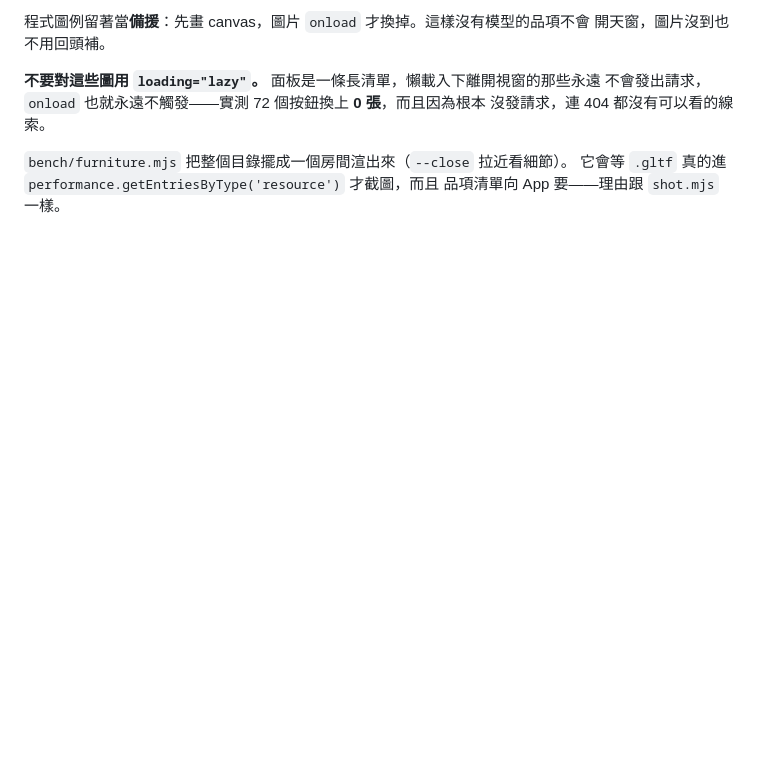
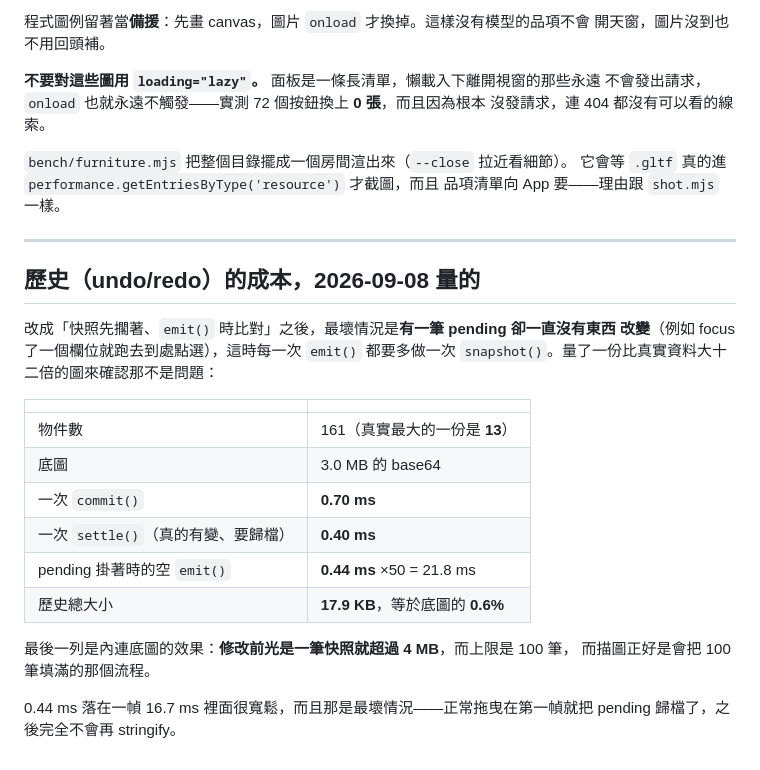
Before and after one commit to bruuucechang/interiordesign, a Markdown page: docs/notebook.md, the part around the change. Drawn GitHub-style; blank space fills up the shorter version.

Commit message:
量一下新的歷史機制在超大圖上的成本
最壞情況是「有一筆 pending 卻一直沒有東西改變」，那時每次 emit 都會多做一次
snapshot。用一份比真實資料大十二倍的圖（161 物件 + 3MB 底圖）量：commit 0.70ms、
settle 0.40ms、空 emit 0.44ms，歷史總共 17.9KB＝底圖的 0.6%（修改前光一筆快照
就超過 4MB，而上限是 100 筆）。

Co-Authored-By: Claude Opus 5 (1M context) <noreply@anthropic.com>

```diff
--- a/docs/notebook.md
+++ b/docs/notebook.md
@@ -514,3 +514,27 @@ Kenney 因此從 37 件一路降到 **7 件**：玄關衣帽架、門墊、烘
 `bench/furniture.mjs` 把整個目錄擺成一個房間渲出來（`--close` 拉近看細節）。
 它會等 `.gltf` 真的進 `performance.getEntriesByType('resource')` 才截圖，而且
 品項清單向 App 要——理由跟 `shot.mjs` 一樣。
+
+
+---
+
+## 歷史（undo/redo）的成本，2026-09-08 量的
+
+改成「快照先擱著、`emit()` 時比對」之後，最壞情況是**有一筆 pending 卻一直沒有東西
+改變**（例如 focus 了一個欄位就跑去到處點選），這時每一次 `emit()` 都要多做一次
+`snapshot()`。量了一份比真實資料大十二倍的圖來確認那不是問題：
+
+| | |
+|---|---|
+| 物件數 | 161（真實最大的一份是 **13**） |
+| 底圖 | 3.0 MB 的 base64 |
+| 一次 `commit()` | **0.70 ms** |
+| 一次 `settle()`（真的有變、要歸檔） | **0.40 ms** |
+| pending 掛著時的空 `emit()` | **0.44 ms** ×50 = 21.8 ms |
+| 歷史總大小 | **17.9 KB**，等於底圖的 **0.6%** |
+
+最後一列是內連底圖的效果：**修改前光是一筆快照就超過 4 MB**，而上限是 100 筆，
+而描圖正好是會把 100 筆填滿的那個流程。
+
+0.44 ms 落在一幀 16.7 ms 裡面很寬鬆，而且那是最壞情況——正常拖曳在第一幀就把
+pending 歸檔了，之後完全不會再 stringify。
```
